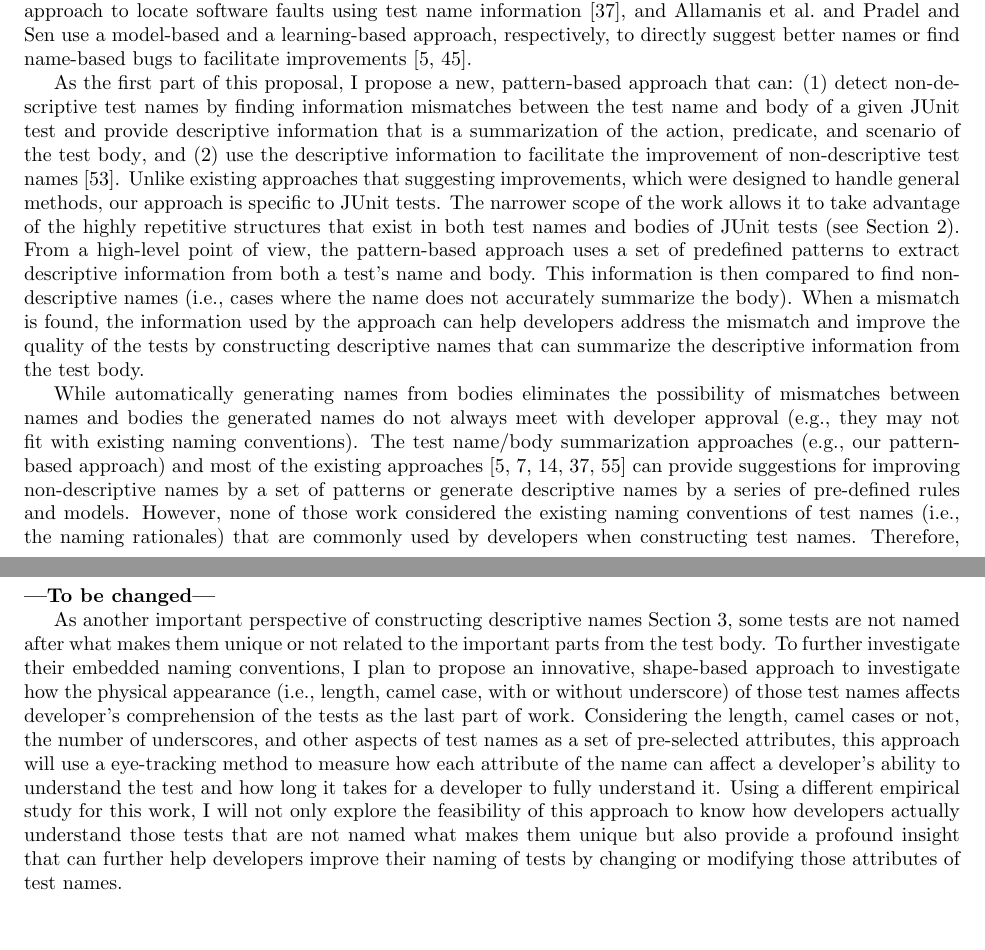
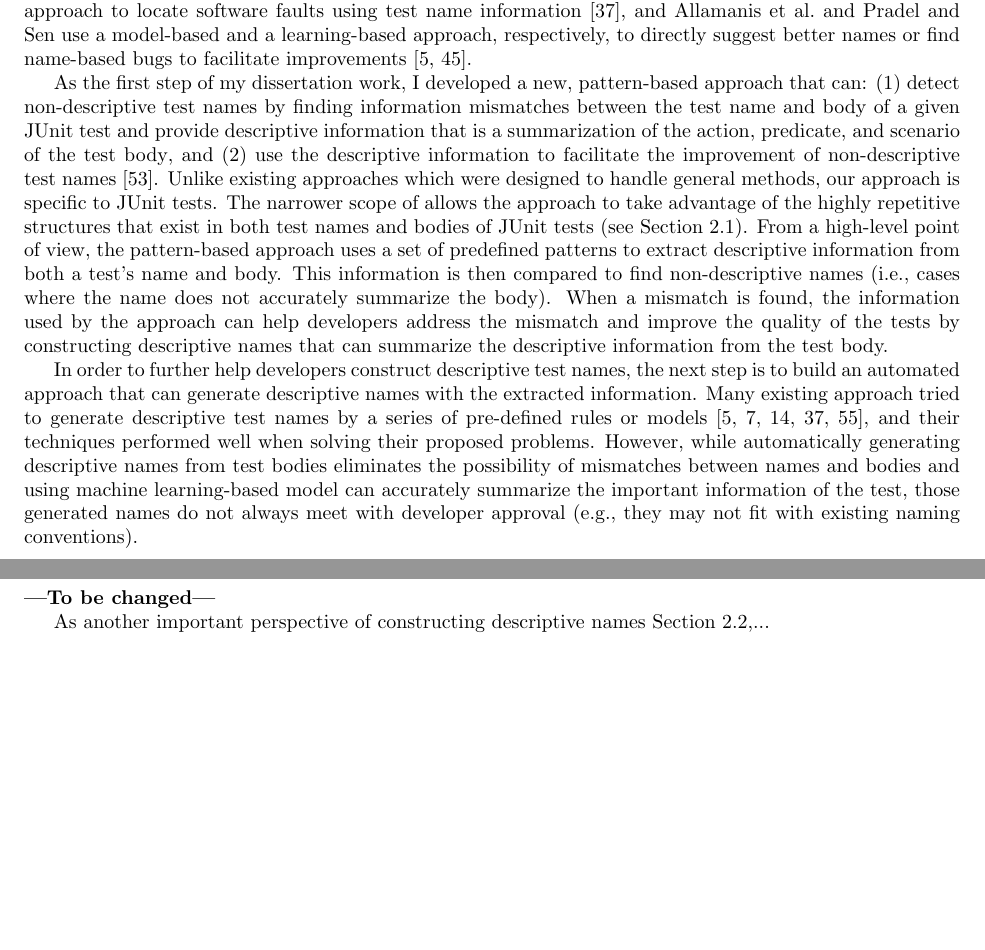
Before and after one commit to Jianwei-Wu-1/Jianwei_PhD_Proposal, a LaTeX document (proposal.tex, which reads introduction.tex, remain-shape.tex): two parts of pages 4 and 7 of 14, joined at a grey line, cut so that both start at the same text, the shorter picture padded with empty space. Compiled offline with pdfLaTeX.

Commit message:
Fix for July28 comments

```diff
--- a/introduction.tex
+++ b/introduction.tex
@@ -44,15 +44,15 @@ Another approach is to help developers improve their existing names by suggestin
 For example, \citeauthor{host2009debugging} proposed an approach for Java methods and variables which uses a set of naming rules and related semantics~\cite{host2009debugging}, \citeauthor{li2019deepfl} provided a learning-based approach to locate software faults using test name information \cite{li2019deepfl}, and \citeauthor{allamanis2015suggesting} and \citeauthor{pradel2018deepbugs} use a model-based and a learning-based approach, respectively, to directly suggest better names or find name-based bugs to facilitate improvements~\cite{allamanis2015suggesting, pradel2018deepbugs}.
 
 
-As the first part of this proposal, I propose a new, pattern-based approach that can:
+As the first step of my dissertation work, I developed a new, pattern-based approach that can:
 \begin{enumerate*}
 \item detect non-descriptive test names by finding information mismatches between the test name and body of a given JUnit test and provide descriptive information that is a summarization of the action, predicate, and scenario of the test body
 \item use the descriptive information to facilitate the improvement of non-descriptive test names
 \end{enumerate*}~\cite{wu2020pattern}.
 %
-Unlike existing approaches that suggesting improvements, which were designed to handle general methods, our approach is specific to JUnit tests.
+Unlike existing approaches which were designed to handle general methods, our approach is specific to JUnit tests.
 %
-The narrower scope of the work allows it to take advantage of the highly repetitive structures that exist in both test names and bodies of JUnit tests (see~\cref{sec:test-pattern-section}).
+The narrower scope of allows the approach to take advantage of the highly repetitive structures that exist in both test names and bodies of JUnit tests (see~\cref{sec:test-pattern-section}).
 %
 From a high-level point of view, the pattern-based approach uses a set of predefined patterns to extract descriptive information from both a test's name and body.
 %
@@ -61,16 +61,11 @@ This information is then compared to find non-descriptive names (i.e., cases whe
 When a mismatch is found, the information used by the approach can help developers address the mismatch and improve the quality of the tests by constructing descriptive names that can summarize the descriptive information from the test body.
 
 
-While automatically generating names from bodies eliminates the possibility of mismatches between names and bodies the generated names do not always meet with developer approval (e.g., they may not fit with existing naming conventions).
+% TODO[done]: There is something missing here.  Remember that the above approach does not generate names.  I suggest talking about the next step is to automatically generate test names by transforming the identified information and then talk about work that does that (Benwen's work and others).  Then you can mention that these names do not always meet with developer approval so something else needs to be done.
+In order to further help developers construct descriptive test names, the next step is to build an automated approach that can generate descriptive names with the extracted information.
 %
-The test name\slash body summarization approaches (e.g., our pattern-based approach) and most of the existing approaches~\cite{arcuri2014automated,zhang2015automatically,allamanis2015suggesting,daka2017generating,li2019deepfl} can provide suggestions for improving non-descriptive names by a set of patterns or generate descriptive names by a series of pre-defined rules and models.
-%
-However, none of those work considered the existing naming conventions of test names (i.e., the naming rationales) that are commonly used by developers when constructing test names.
-%
-Therefore, I further investigate how to automatically generate descriptive test names that follows the most common naming rationale used by developers.
-%
-Judging from the collected results of our empirical studies~\cref{sec:empStudy}, different developers often use different naming rationales for constructing test names, but most of the existing test names are named after what makes the test unique, which are using the unique information extracted from the test body (i.e., the uniqueness of the test).
-%
-So as to generate descriptive names for unit tests (i.e., a descriptive test name can summarize important parts of the test body that are unique in its test class), I propose a concept-based approaches that can be used to provide descriptive names with the uniqueness of test.
+Many existing approach tried to generate descriptive test names by a series of pre-defined rules or models~\cite{arcuri2014automated, zhang2015automatically, allamanis2015suggesting, daka2017generating, li2019deepfl}, and their techniques performed well when solving their proposed problems.
+% TODO[done]: always be careful using "none" or "always".  This is almost always an overstatement.  Existing work did consider conventions, but they might not be what the developer wants to different.
+However, while automatically generating descriptive names from test bodies eliminates the possibility of mismatches between names and bodies and using machine learning-based model can accurately summarize the important information of the test, those generated names do not always meet with developer approval (e.g., they may not fit with existing naming conventions).
 
 
--- a/remain-shape.tex
+++ b/remain-shape.tex
@@ -3,13 +3,7 @@
 
 \textbf{---To be changed---}
 
-As another important perspective of constructing descriptive names~\cref{sec:empStudy}, some tests are not named after what makes them unique or not related to the important parts from the test body.
-%
-To further investigate their embedded naming conventions, I plan to propose an innovative, shape-based approach to investigate how the physical appearance (i.e., length, camel case, with or without underscore) of those test names affects developer's comprehension of the tests as the last part of work.
-%
-Considering the length, camel cases or not, the number of underscores, and other aspects of test names as a set of pre-selected attributes, this approach will use a eye-tracking method to measure how each attribute of the name can affect a developer's ability to understand the test and how long it takes for a developer to fully understand it.
-%
-Using a different empirical study for this work, I will not only explore the feasibility of this approach to know how developers actually understand those tests that are not named what makes them unique but also provide a profound insight that can further help developers improve their naming of tests by changing or modifying those attributes of test names.
+As another important perspective of constructing descriptive names~\cref{sec:empStudy},...
 
 \subsection{Research Plan}
 
```
Also changed, not shown: empirical-study.tex (+1 -1 lines), test-pattern-section.tex (+2 -1 lines), unique-name-section.tex (+2 -1 lines), introduction.tex (16 more changed lines), remain-shape.tex (2 more changed lines).
